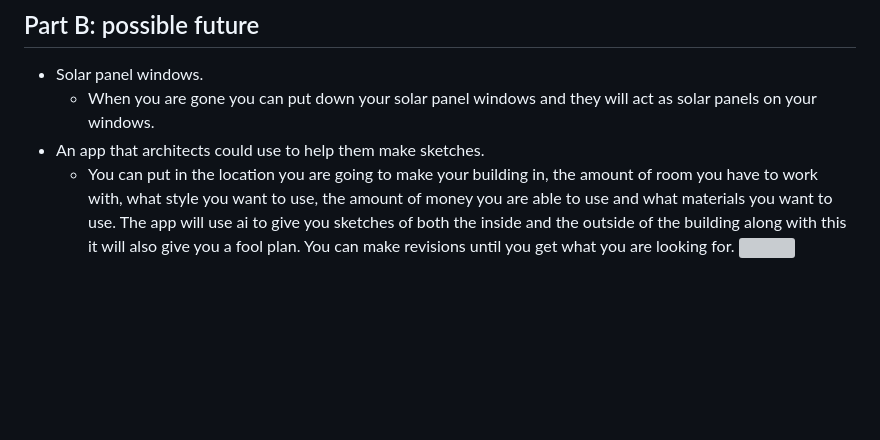
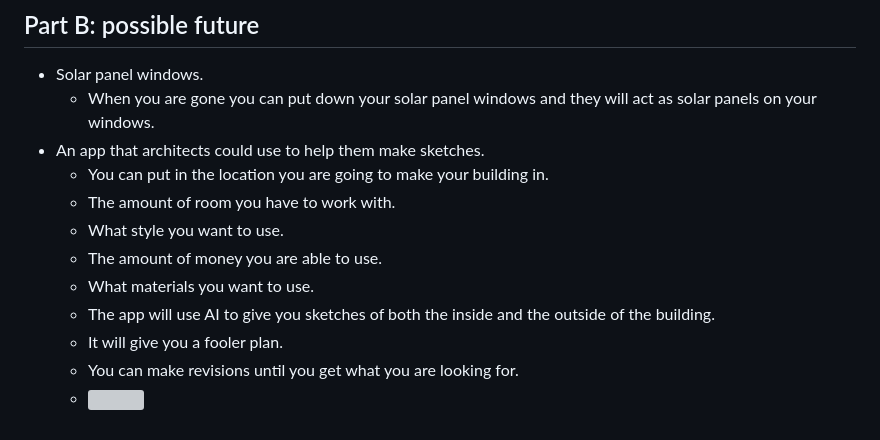
Before and after one commit to milesp8428/sep10-freedom-project, a Markdown page: prep/content.md, the part around the change. GitHub-like rendering; blank space fills up the shorter version; grey boxes are pictures that could not be loaded.

```diff
--- a/prep/content.md
+++ b/prep/content.md
@@ -43,5 +43,12 @@ Topic: **Architecture**
 * Solar panel windows.
   * When you are gone you can put down your solar panel windows and they will act as solar panels on your windows.
 * An app that architects could use to help them make sketches.
-  *  You can put in the location you are going to make your building in, the amount of room you have to work with, what style you want to use, the amount of money you are able to use and what materials you want to use. The app will use ai to give you sketches of both the inside and the outside of the building along with this it will also give you a fool plan. You can make revisions until you get what you are looking for.
-![](https://encrypted-tbn1.gstatic.com/images?q=tbn:ANd9GcQuttGgNlYIVrt4guVXLin7YpxWOlY84mMnGVcdDEU3UIfg0dtxT0i5L6t71qag66P_CYasINMK)
+  * You can put in the location you are going to make your building in.
+  * The amount of room you have to work with.
+  * What style you want to use.
+  * The amount of money you are able to use.
+  * What materials you want to use.
+  * The app will use AI to give you sketches of both the inside and the outside of the building.
+  * It will  give you a fooler plan.
+  * You can make revisions until you get what you are looking for.
+  * ![](https://encrypted-tbn1.gstatic.com/images?q=tbn:ANd9GcQuttGgNlYIVrt4guVXLin7YpxWOlY84mMnGVcdDEU3UIfg0dtxT0i5L6t71qag66P_CYasINMK)
```
